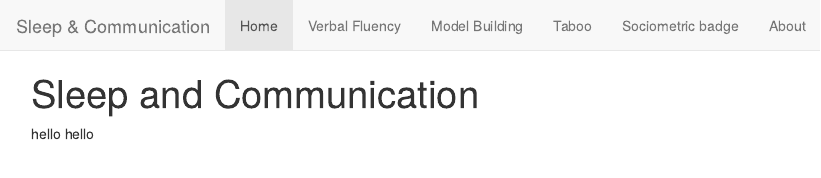
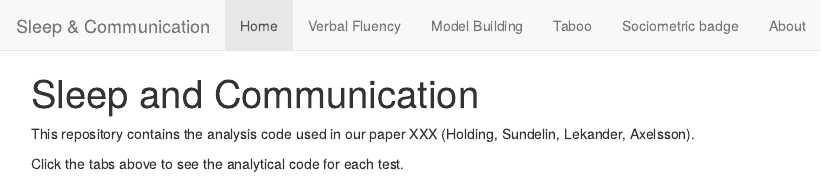
Before and after one commit to benholding/SLEEP-and-COM, an R Markdown document (index.Rmd): the page in a window 1100 px wide, from its top. The pictures show the output file index.html that the author committed with the source, opened offline; library style sheets and scripts come from the installed R packages.

Commit message:
Updating readme

```diff
--- a/index.Rmd
+++ b/index.Rmd
@@ -2,4 +2,6 @@
 title: "Sleep and Communication"
 ---
 
-hello hello
+This repository contains the analysis code used in our paper XXX (Holding, Sundelin, Lekander, Axelsson).
+
+Click the tabs above to see the analytical code for each test.
```
Also changed, not shown: README.md, index.html.
